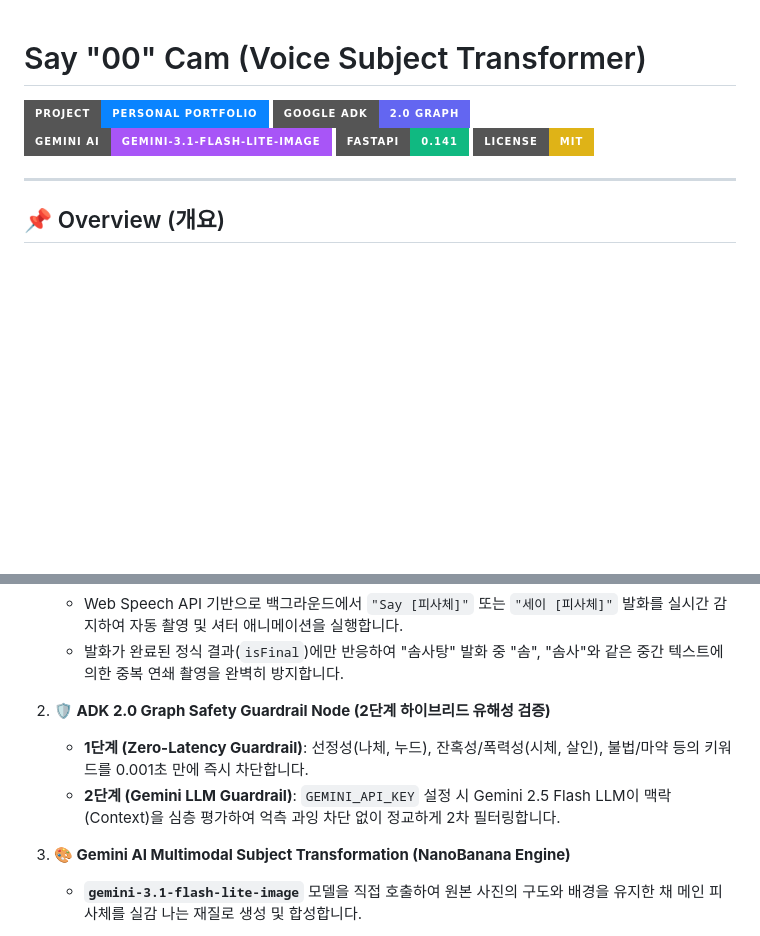
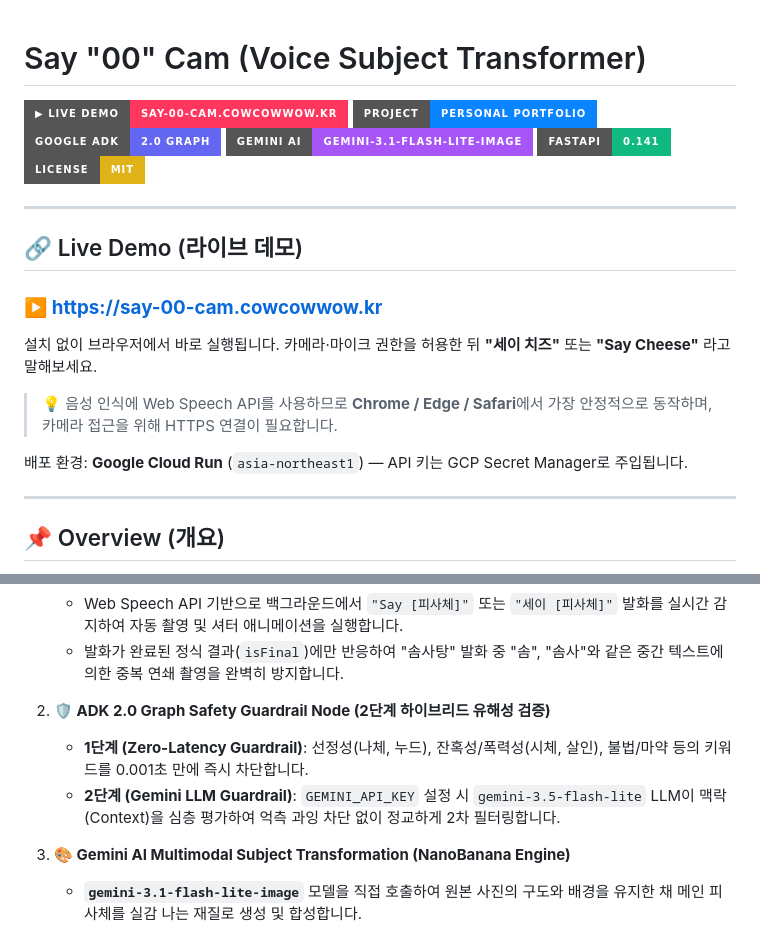
Before and after one commit to mommocmoc/say-00, a Markdown page: README.md, 2 parts joined by grey strips. Drawn GitHub-style; badges without logos; blank space fills up the shorter version.

```diff
--- a/README.md
+++ b/README.md
@@ -1,10 +1,23 @@
 # Say "00" Cam (Voice Subject Transformer)
 
+[![Live Demo](https://img.shields.io/badge/▶_Live_Demo-say--00--cam.cowcowwow.kr-ff375f?style=for-the-badge&logo=googlechrome&logoColor=white)](https://say-00-cam.cowcowwow.kr)
 [![Portfolio Project](https://img.shields.io/badge/Project-Personal_Portfolio-0a84ff?style=for-the-badge&logo=appveyor)](https://github.com)
 [![Google ADK 2.0](https://img.shields.io/badge/Google_ADK-2.0_Graph-6366f1?style=for-the-badge&logo=google)](https://adk.dev)
 [![Gemini AI](https://img.shields.io/badge/Gemini_AI-gemini--3.1--flash--lite--image-a855f7?style=for-the-badge&logo=google-gemini)](https://ai.google.dev)
 [![FastAPI](https://img.shields.io/badge/FastAPI-0.141-10b981?style=for-the-badge&logo=fastapi)](https://fastapi.tiangolo.com)
 [![License: MIT](https://img.shields.io/badge/License-MIT-yellow.svg?style=for-the-badge)](LICENSE)
+
+---
+
+## 🔗 Live Demo (라이브 데모)
+
+### ▶️ **[https://say-00-cam.cowcowwow.kr](https://say-00-cam.cowcowwow.kr)**
+
+설치 없이 브라우저에서 바로 실행됩니다. 카메라·마이크 권한을 허용한 뒤 **"세이 치즈"** 또는 **"Say Cheese"** 라고 말해보세요.
+
+> 💡 음성 인식에 Web Speech API를 사용하므로 **Chrome / Edge / Safari**에서 가장 안정적으로 동작하며, 카메라 접근을 위해 HTTPS 연결이 필요합니다.
+
+배포 환경: **Google Cloud Run** (`asia-northeast1`) — API 키는 GCP Secret Manager로 주입됩니다.
 
 ---
 
@@ -26,7 +39,7 @@
 
 2. **🛡️ ADK 2.0 Graph Safety Guardrail Node (2단계 하이브리드 유해성 검증)**
    - **1단계 (Zero-Latency Guardrail)**: 선정성(나체, 누드), 잔혹성/폭력성(시체, 살인), 불법/마약 등의 키워드를 0.001초 만에 즉시 차단합니다.
-   - **2단계 (Gemini LLM Guardrail)**: `GEMINI_API_KEY` 설정 시 Gemini 2.5 Flash LLM이 맥락(Context)을 심층 평가하여 억측 과잉 차단 없이 정교하게 2차 필터링합니다.
+   - **2단계 (Gemini LLM Guardrail)**: `GEMINI_API_KEY` 설정 시 `gemini-3.5-flash-lite` LLM이 맥락(Context)을 심층 평가하여 억측 과잉 차단 없이 정교하게 2차 필터링합니다.
 
 3. **🎨 Gemini AI Multimodal Subject Transformation (NanoBanana Engine)**
    - **`gemini-3.1-flash-lite-image`** 모델을 직접 호출하여 원본 사진의 구도와 배경을 유지한 채 메인 피사체를 실감 나는 재질로 생성 및 합성합니다.
```
Also changed, not shown: AGENT.md (+24 -10 lines).
